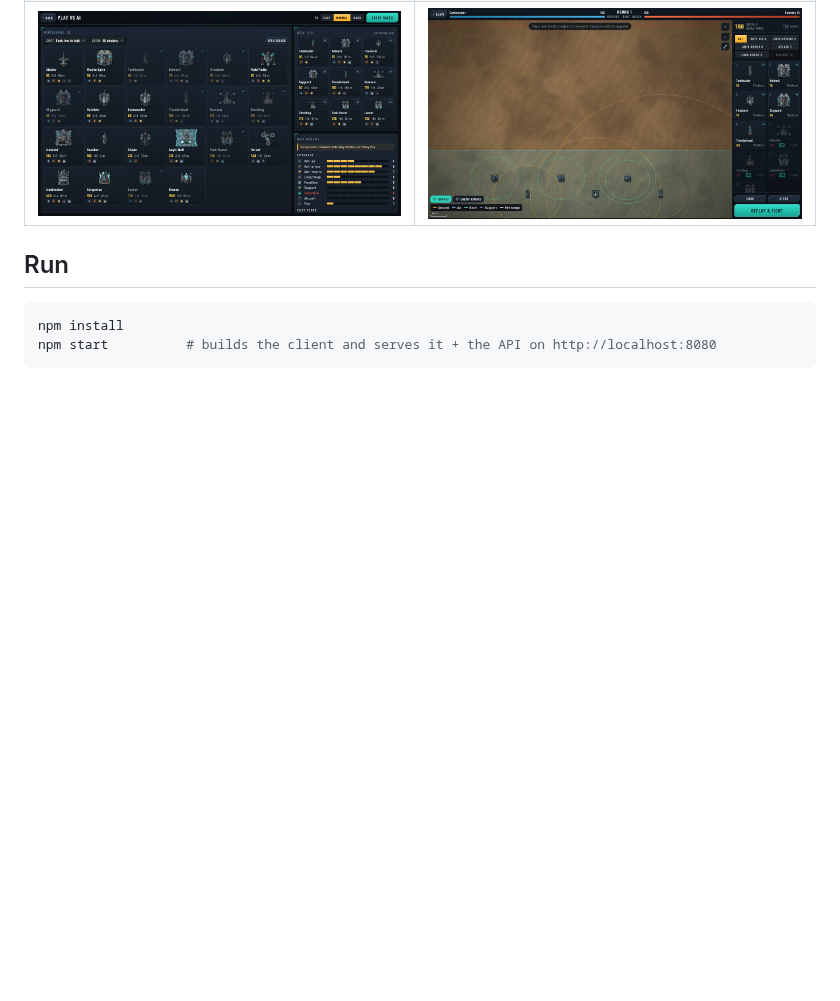
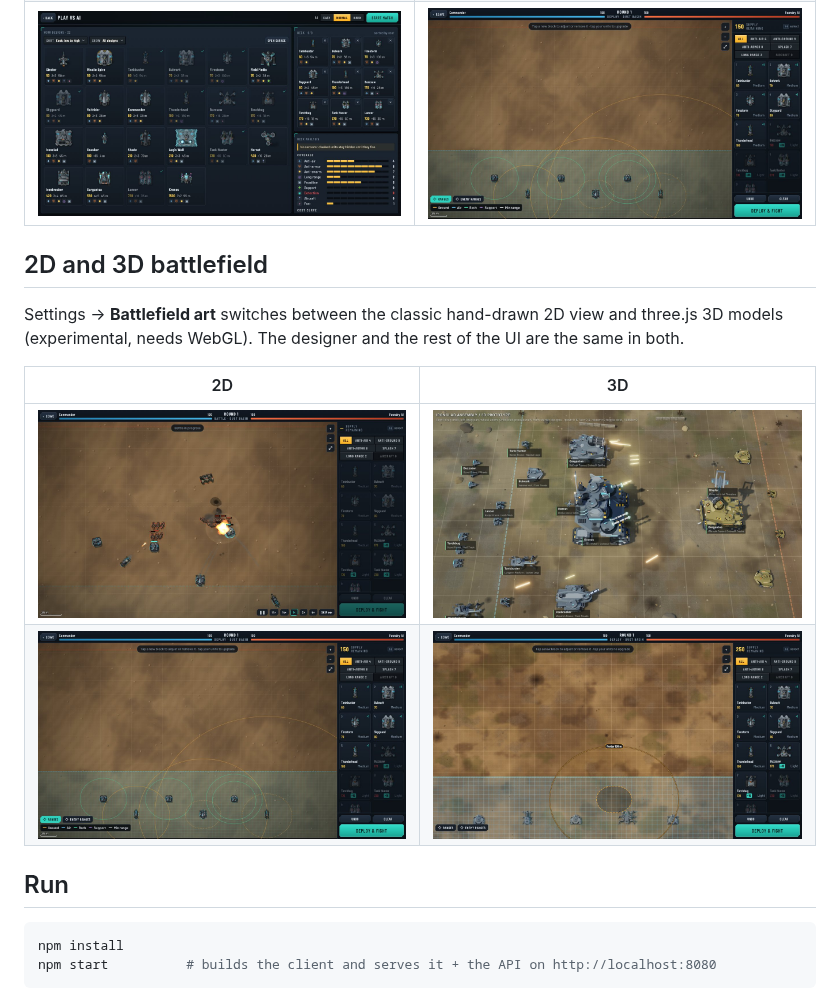
Before and after one commit to cktang88/autobattler-2, a Markdown page: README.md, the part around the change. Rendered like a GitHub page; pictures changed too: docs/screenshots/3d-deploy.jpg (added), docs/screenshots/3d-units.jpg (added); blank space fills up the shorter version.

Commit message:
README: 2D vs 3D battlefield screenshots
Co-Authored-By: Claude Opus 5.5 <noreply@anthropic.com>
Claude-Session: https://claude.ai/code/session_0115W6UD4N9zpo4xp3djgFfi

```diff
--- a/README.md
+++ b/README.md
@@ -13,6 +13,15 @@ players: each of you deploys whenever you like, and the server resolves the roun
 | ![Unit designer: drag weapons and modules onto the sockets on the hull, on a true-scale 5 m grid](docs/screenshots/designer.jpg) | ![Range view: every weapon's reach drawn from its own mount](docs/screenshots/designer-ranges.jpg) |
 | **Deck builder (vs AI)** | **Deploying, with ranges shown** |
 | ![Deck builder: drag designs into a 9-card deck and see what it covers](docs/screenshots/deck-builder.jpg) | ![Deployment: place blocks in your zone, each weapon's range drawn from its mount](docs/screenshots/deploy.jpg) |
+
+## 2D and 3D battlefield
+
+Settings → **Battlefield art** switches between the classic hand-drawn 2D view and three.js 3D models (experimental, needs WebGL). The designer and the rest of the UI are the same in both.
+
+| 2D | 3D |
+|---|---|
+| ![2D battlefield](docs/screenshots/battle.jpg) | ![3D units: built procedurally from the same part designs, with shadows and lighting](docs/screenshots/3d-units.jpg) |
+| ![2D deployment with ranges](docs/screenshots/deploy.jpg) | ![3D deployment with a weapon range shown](docs/screenshots/3d-deploy.jpg) |
 
 ## Run
 
```
